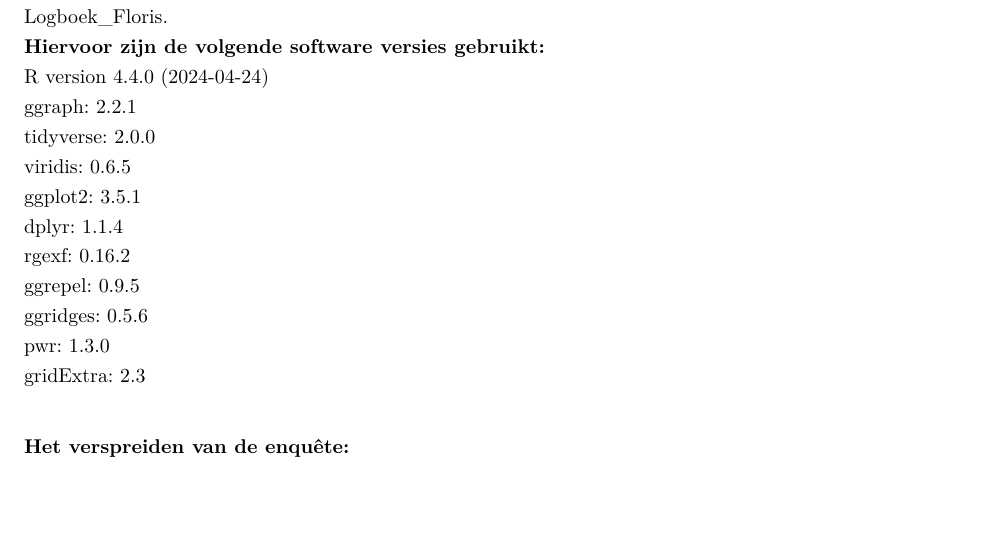
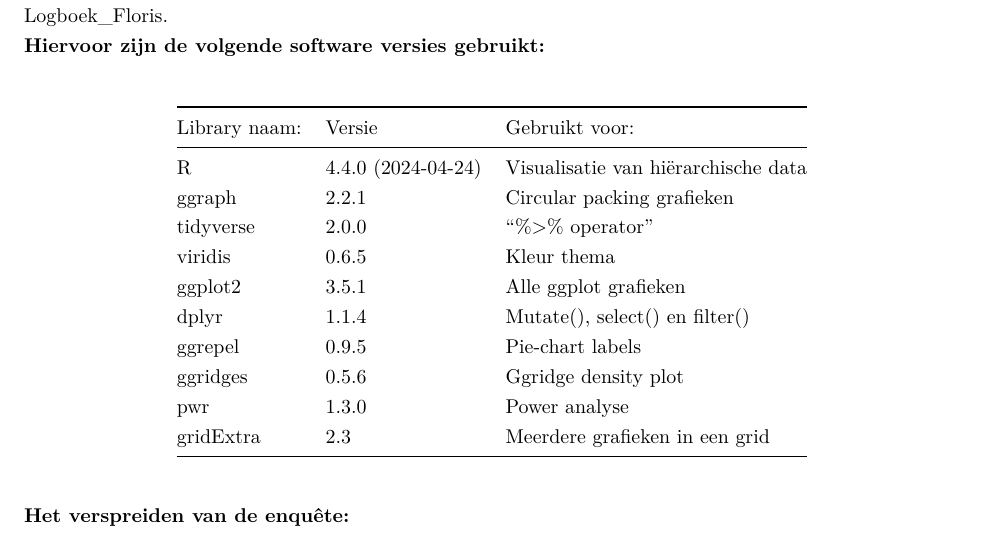
Before and after one commit to Fl-ris/Publieke_opinie, an R Markdown document (de_wetenschappelijke_cyclus/publication/Het_abortus_beleid.Rmd): part of page 3 of 21, cut so that both start at the same text, the shorter picture padded with empty space. The pictures show the output file de_wetenschappelijke_cyclus/publication/Het_abortus_beleid.pdf that the author committed with the source.

Commit message:
Markdown tabel toegevoegd met alle gebruikte libraries en waar deze voor gebruikt worden.

```diff
--- a/de_wetenschappelijke_cyclus/publication/Het_abortus_beleid.Rmd
+++ b/de_wetenschappelijke_cyclus/publication/Het_abortus_beleid.Rmd
@@ -237,17 +237,21 @@ Microsoft Forms is gebruikt om een enquête te maken die deze bovenstaande vrage
 
 Voor de dataverwerking, zoals beschreven is in de drie logboeken: Logboek_Iris, Logboek_Jasper en Logboek_Floris. \
 **Hiervoor zijn de volgende software versies gebruikt:** \
-R version 4.4.0 (2024-04-24) \
-ggraph: 2.2.1 \
-tidyverse: 2.0.0 \
-viridis: 0.6.5 \
-ggplot2: 3.5.1 \
-dplyr: 1.1.4 \
-rgexf: 0.16.2 \
-ggrepel: 0.9.5 \
-ggridges: 0.5.6 \
-pwr: 1.3.0 \
-gridExtra: 2.3 \
+
+
+| Library naam: | Versie | Gebruikt voor: |
+| --- | --- | --- |
+| R | 4.4.0 (2024-04-24) | Visualisatie van hiërarchische data |
+| ggraph | 2.2.1 | Circular packing grafieken |
+| tidyverse | 2.0.0 | "%>% operator" |
+| viridis | 0.6.5 | Kleur thema |
+| ggplot2 | 3.5.1 | Alle ggplot grafieken |
+| dplyr | 1.1.4 | Mutate(), select() en filter() |
+| ggrepel | 0.9.5 | Pie-chart labels |
+| ggridges | 0.5.6 | Ggridge density plot |
+| pwr | 1.3.0 | Power analyse |
+| gridExtra | 2.3 | Meerdere grafieken in een grid |
+
 
 **Het verspreiden van de enquête:** \
 De weblink die verkregen was van Microsoft Forms, is middels digitale communicatiemiddelen zoals: E-mail, whatsapp, discord etc. verspreid.
```
Also changed, not shown: de_wetenschappelijke_cyclus/publication/Het_abortus_beleid.pdf.
